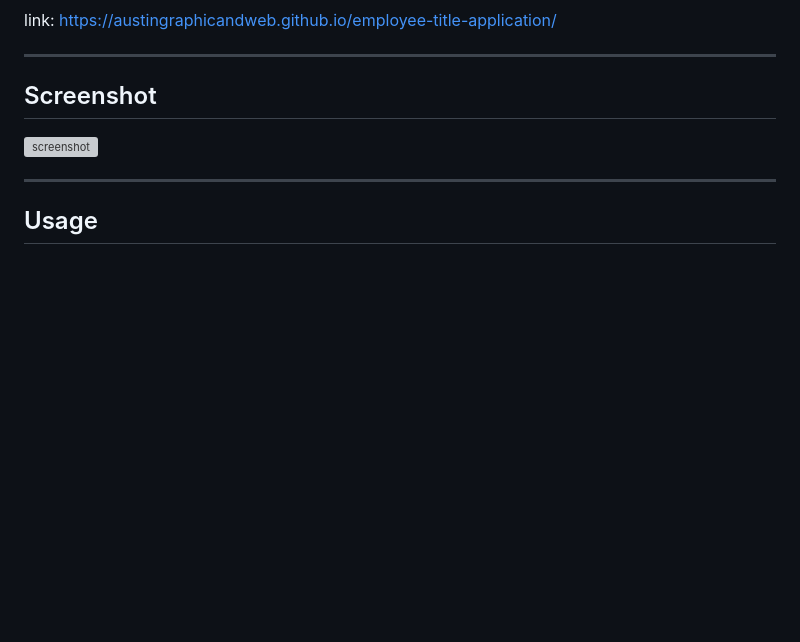
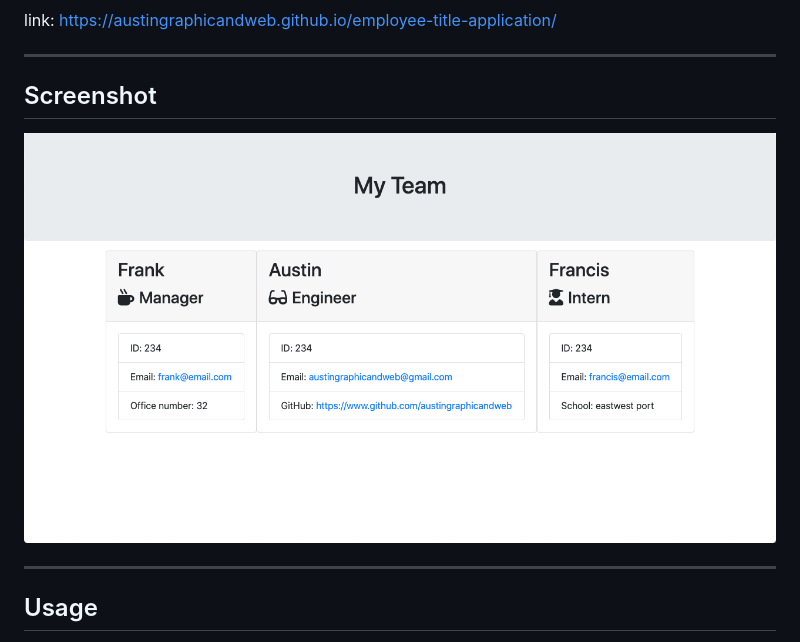
Before and after one commit to austinjkeener/employee-title-application, a Markdown page: README.md, the part around the change. Rendered like a GitHub page; pictures changed too: screenshot.png (added); blank space fills up the shorter version; grey boxes are pictures that could not be loaded.

Commit message:
fixed screenshot in readme

```diff
--- a/README.md
+++ b/README.md
@@ -11,7 +11,7 @@ link: https://austingraphicandweb.github.io/employee-title-application/
 
 ## Screenshot
 
-![screenshot](/develop/screen-shot.png)
+![screenshot](./screenshot.png)
 
 
 <hr>
```
Also changed, not shown: 1 other file.
